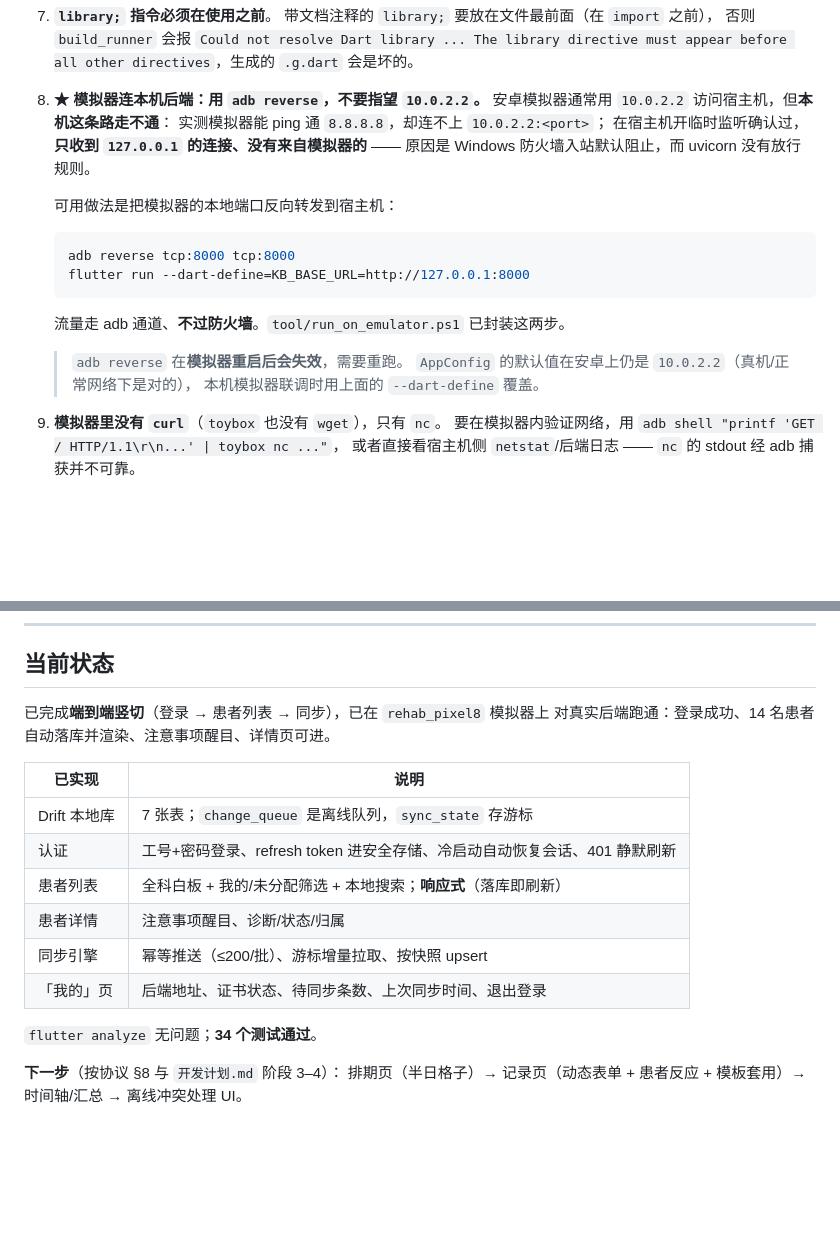
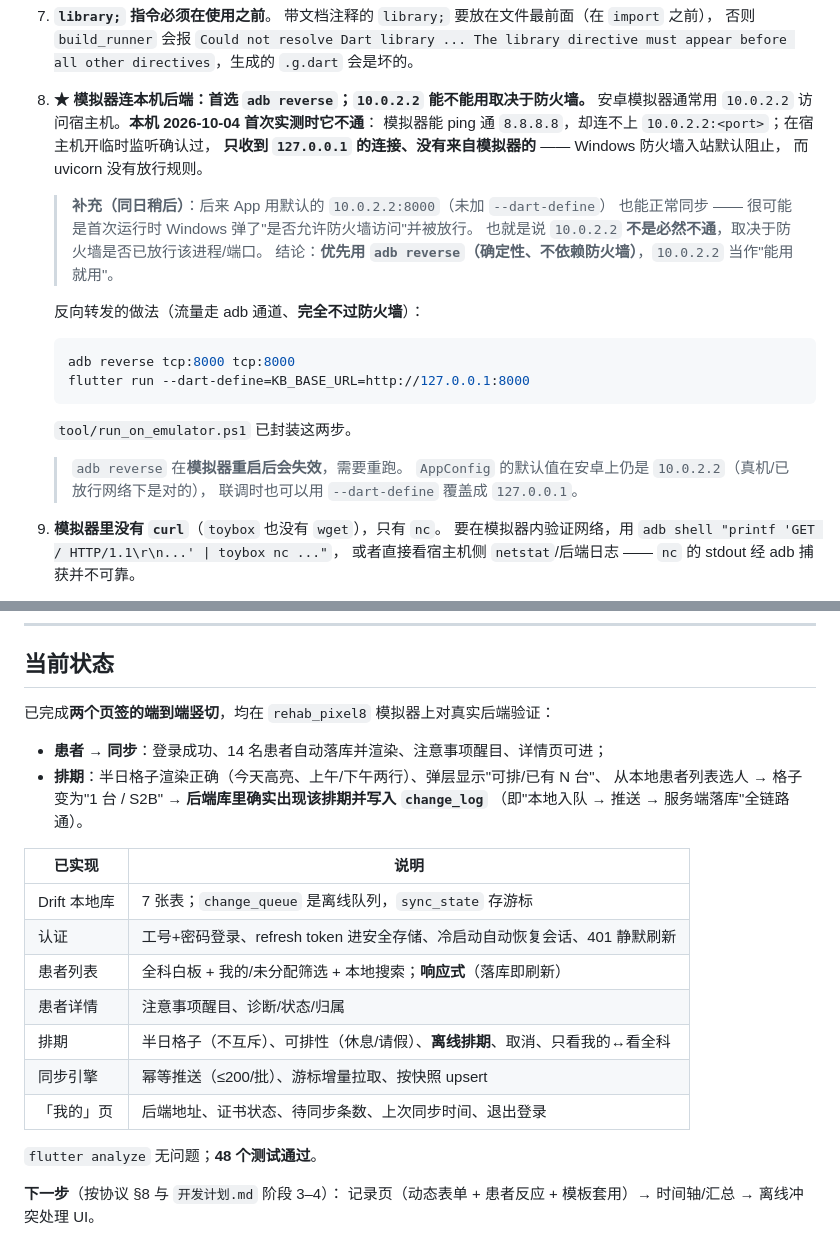
Before and after one commit to chyyd/rehab-record, a Markdown page: app/README.md, 2 parts joined by grey strips. Drawn GitHub-style; blank space fills up the shorter version.

````diff
--- a/app/README.md
+++ b/app/README.md
@@ -160,22 +160,26 @@ flutter run                     # 跑到已连接设备/模拟器（已有 AVD r
    否则 `build_runner` 会报 `Could not resolve Dart library ... The library
    directive must appear before all other directives`，生成的 `.g.dart` 会是坏的。
 
-8. **★ 模拟器连本机后端：用 `adb reverse`，不要指望 `10.0.2.2`。**
-   安卓模拟器通常用 `10.0.2.2` 访问宿主机，但**本机这条路走不通**：
-   实测模拟器能 ping 通 `8.8.8.8`，却连不上 `10.0.2.2:<port>`；
-   在宿主机开临时监听确认过，**只收到 `127.0.0.1` 的连接、没有来自模拟器的** ——
-   原因是 Windows 防火墙入站默认阻止，而 uvicorn 没有放行规则。
+8. **★ 模拟器连本机后端：首选 `adb reverse`；`10.0.2.2` 能不能用取决于防火墙。**
+   安卓模拟器通常用 `10.0.2.2` 访问宿主机。**本机 2026-10-04 首次实测时它不通**：
+   模拟器能 ping 通 `8.8.8.8`，却连不上 `10.0.2.2:<port>`；在宿主机开临时监听确认过，
+   **只收到 `127.0.0.1` 的连接、没有来自模拟器的** —— Windows 防火墙入站默认阻止，
+   而 uvicorn 没有放行规则。
+   > **补充（同日稍后）**：后来 App 用默认的 `10.0.2.2:8000`（未加 `--dart-define`）
+   > 也能正常同步 —— 很可能是首次运行时 Windows 弹了"是否允许防火墙访问"并被放行。
+   > 也就是说 `10.0.2.2` **不是必然不通**，取决于防火墙是否已放行该进程/端口。
+   > 结论：**优先用 `adb reverse`（确定性、不依赖防火墙）**，`10.0.2.2` 当作"能用就用"。
 
-   可用做法是把模拟器的本地端口反向转发到宿主机：
+   反向转发的做法（流量走 adb 通道、**完全不过防火墙**）：
    ```powershell
    adb reverse tcp:8000 tcp:8000
    flutter run --dart-define=KB_BASE_URL=http://127.0.0.1:8000
    ```
-   流量走 adb 通道、**不过防火墙**。`tool/run_on_emulator.ps1` 已封装这两步。
+   `tool/run_on_emulator.ps1` 已封装这两步。
 
    > `adb reverse` 在**模拟器重启后会失效**，需要重跑。
-   > `AppConfig` 的默认值在安卓上仍是 `10.0.2.2`（真机/正常网络下是对的），
-   > 本机模拟器联调时用上面的 `--dart-define` 覆盖。
+   > `AppConfig` 的默认值在安卓上仍是 `10.0.2.2`（真机/已放行网络下是对的），
+   > 联调时也可以用 `--dart-define` 覆盖成 `127.0.0.1`。
 
 9. **模拟器里没有 `curl`**（`toybox` 也没有 `wget`），只有 `nc`。
    要在模拟器内验证网络，用 `adb shell "printf 'GET / HTTP/1.1\r\n...' | toybox nc ..."`，
@@ -191,8 +195,12 @@ flutter run                     # 跑到已连接设备/模拟器（已有 AVD r
 
 ## 当前状态
 
-已完成**端到端竖切**（登录 → 患者列表 → 同步），已在 `rehab_pixel8` 模拟器上
-对真实后端跑通：登录成功、14 名患者自动落库并渲染、注意事项醒目、详情页可进。
+已完成**两个页签的端到端竖切**，均在 `rehab_pixel8` 模拟器上对真实后端验证：
+
+- **患者 → 同步**：登录成功、14 名患者自动落库并渲染、注意事项醒目、详情页可进；
+- **排期**：半日格子渲染正确（今天高亮、上午/下午两行）、弹层显示"可排/已有 N 台"、
+  从本地患者列表选人 → 格子变为"1 台 / S2B" → **后端库里确实出现该排期并写入 `change_log`**
+  （即"本地入队 → 推送 → 服务端落库"全链路通）。
 
 | 已实现 | 说明 |
 |---|---|
@@ -200,11 +208,11 @@ flutter run                     # 跑到已连接设备/模拟器（已有 AVD r
 | 认证 | 工号+密码登录、refresh token 进安全存储、冷启动自动恢复会话、401 静默刷新 |
 | 患者列表 | 全科白板 + 我的/未分配筛选 + 本地搜索；**响应式**（落库即刷新） |
 | 患者详情 | 注意事项醒目、诊断/状态/归属 |
+| 排期 | 半日格子（不互斥）、可排性（休息/请假）、**离线排期**、取消、只看我的↔看全科 |
 | 同步引擎 | 幂等推送（≤200/批）、游标增量拉取、按快照 upsert |
 | 「我的」页 | 后端地址、证书状态、待同步条数、上次同步时间、退出登录 |
 
-`flutter analyze` 无问题；**34 个测试通过**。
+`flutter analyze` 无问题；**48 个测试通过**。
 
 **下一步**（按协议 §8 与 `开发计划.md` 阶段 3–4）：
-排期页（半日格子）→ 记录页（动态表单 + 患者反应 + 模板套用）→ 时间轴/汇总 →
-离线冲突处理 UI。
+记录页（动态表单 + 患者反应 + 模板套用）→ 时间轴/汇总 → 离线冲突处理 UI。
````
Also changed, not shown: CHANGELOG.md (+24 -0 lines).
